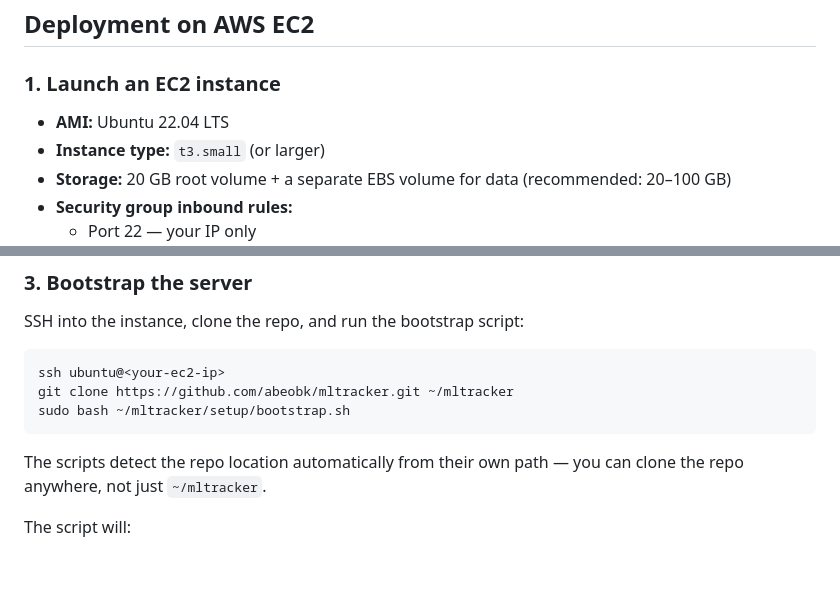
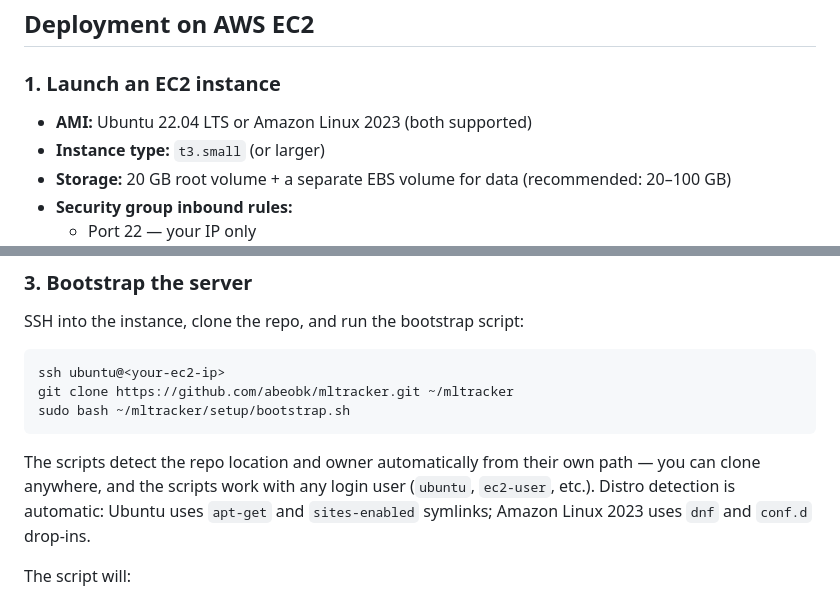
Before and after one commit to abeobk/mltracker, a Markdown page: README.md, 2 parts joined by grey strips. GitHub-like rendering; blank space fills up the shorter version.

````diff
--- a/README.md
+++ b/README.md
@@ -125,7 +125,7 @@ Environment variables:
 
 ### 1. Launch an EC2 instance
 
-- **AMI:** Ubuntu 22.04 LTS
+- **AMI:** Ubuntu 22.04 LTS or Amazon Linux 2023 (both supported)
 - **Instance type:** `t3.small` (or larger)
 - **Storage:** 20 GB root volume + a separate EBS volume for data (recommended: 20–100 GB)
 - **Security group inbound rules:**
@@ -150,7 +150,7 @@ git clone https://github.com/abeobk/mltracker.git ~/mltracker
 sudo bash ~/mltracker/setup/bootstrap.sh
 ```
 
-The scripts detect the repo location automatically from their own path — you can clone the repo anywhere, not just `~/mltracker`.
+The scripts detect the repo location and owner automatically from their own path — you can clone anywhere, and the scripts work with any login user (`ubuntu`, `ec2-user`, etc.). Distro detection is automatic: Ubuntu uses `apt-get` and `sites-enabled` symlinks; Amazon Linux 2023 uses `dnf` and `conf.d` drop-ins.
 
 The script will:
 - Install Python 3.11, Nginx, Redis, Certbot, and dependencies
````
Also changed, not shown: CLAUDE.md (+13 -6 lines), SKILL.md (+42 -4 lines).
